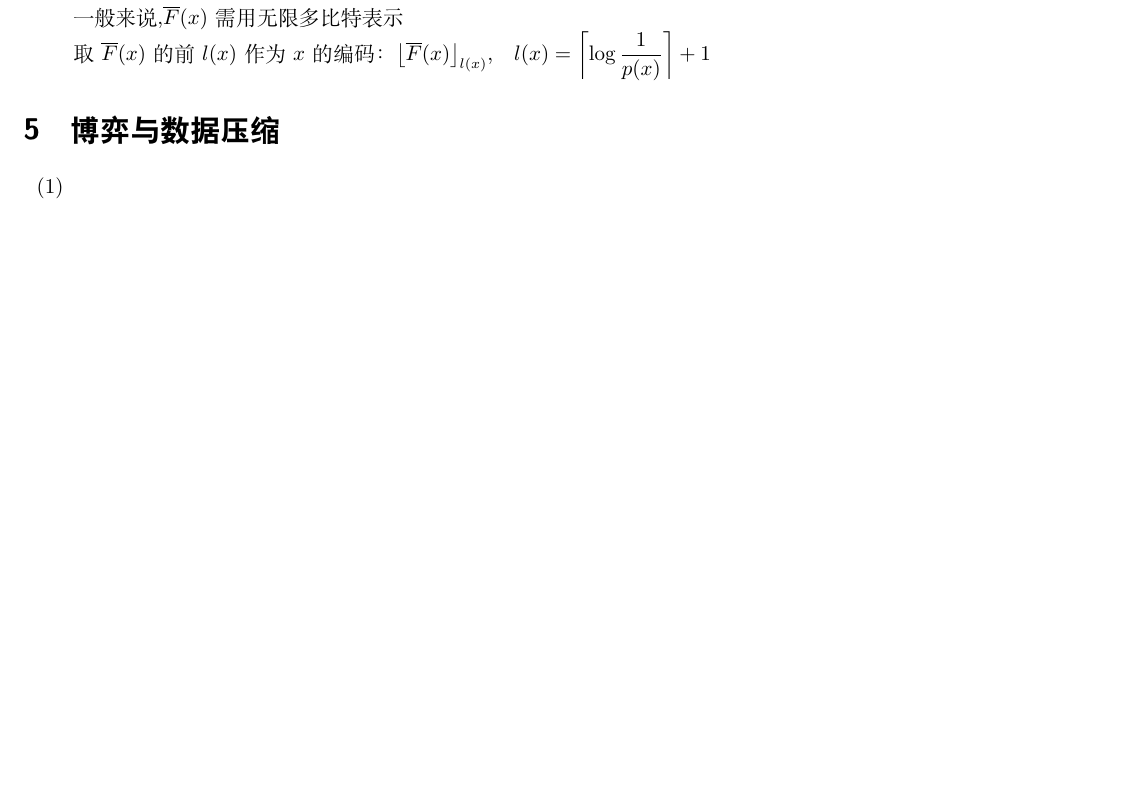
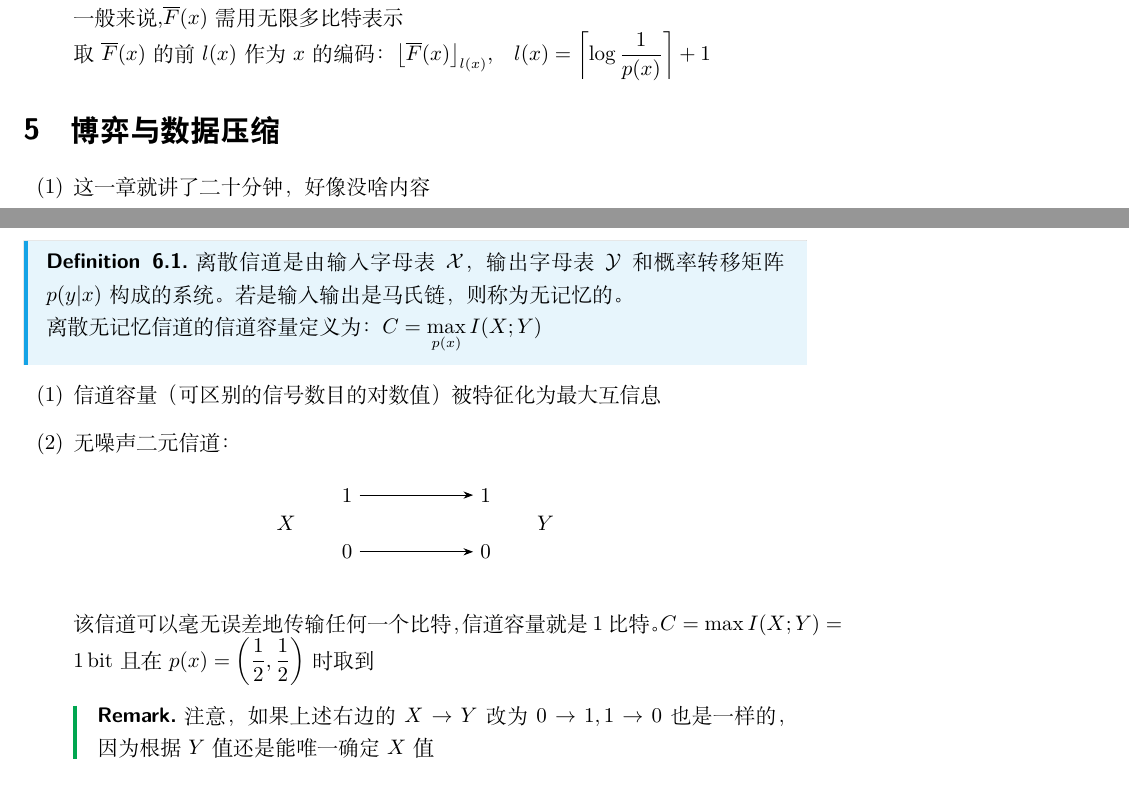
Before and after one commit to K0max/Lesson_Notes, a LaTeX document (InformationTheory/Infor_Theory.tex, which reads ypa_Preamble.tex): part of page 8 of 9 before the commit and two parts of pages 8 and 9 of 9 after it, the two joined at a grey line, cut so that both start at the same text, the shorter picture padded with empty space. Compiled offline with XeLaTeX.

Commit message:
Updated Information Theory notes to April 6th

```diff
--- a/InformationTheory/Infor_Theory.tex
+++ b/InformationTheory/Infor_Theory.tex
@@ -190,7 +190,29 @@ Last Modified:\today}
 
 \section{博弈与数据压缩}
 \begin{enumerate}[label=(\arabic*)]
-	\item
+	\item 这一章就讲了二十分钟，好像没啥内容
+\end{enumerate}
+
+\section{信道容量}
+\begin{definition}
+	离散信道是由输入字母表$\mathcal{X}$，输出字母表$\mathcal{Y}$和概率转移矩阵$p(y|x)$构成的系统。若是输入输出是马氏链，则称为无记忆的。\\
+	离散无记忆信道的信道容量定义为：$C=\max_{p(x)}I(X;Y)$
+\end{definition}
+\begin{enumerate}[label=(\arabic*)]
+	\item 信道容量（可区别的信号数目的对数值）被特征化为最大互信息
+	\item 无噪声二元信道：
+				\begin{figure}[H]
+					\centering
+					\begin{tikzpicture}[>=Stealth]
+						\draw [->](0,0)node[left]{0}--(2,0)node[right]{0};
+						\draw [->](0,1)node[left]{1}--(2,1)node[right]{1};
+						\draw (-1,0.5)node[left]{$X$} (3,0.5)node[right]{$Y$};
+					\end{tikzpicture}
+				\end{figure}
+				该信道可以毫无误差地传输任何一个比特，信道容量就是1比特。$C=\max I(X;Y)=1\bit$且在$p(x)=\left(\frac{1}{2},\frac{1}{2}\right)$时取到
+				\begin{remark}
+				注意，如果上述右边的$X\to Y$改为$0\to 1,1\to 0$也是一样的，因为根据$Y$值还是能唯一确定$X$值
+				\end{remark}
 \end{enumerate}
 
 \section{怪话表}
--- a/ypa_Preamble.tex
+++ b/ypa_Preamble.tex
@@ -48,6 +48,8 @@
 
 \newcommand*{\dif}{\mathop{}\!\mathrm{d}}
 \DeclareMathOperator{\e}{e}
+\DeclareMathOperator{\bit}{bit}
+\DeclareMathOperator{\bits}{bits}
 \renewcommand\vec[1]{\vv{\bm{#1}}}
 \newcommand\ceil[1]{\left\lceil#1\right\rceil}
 \newcommand\floor[1]{\left\lfloor#1\right\rfloor}
```
